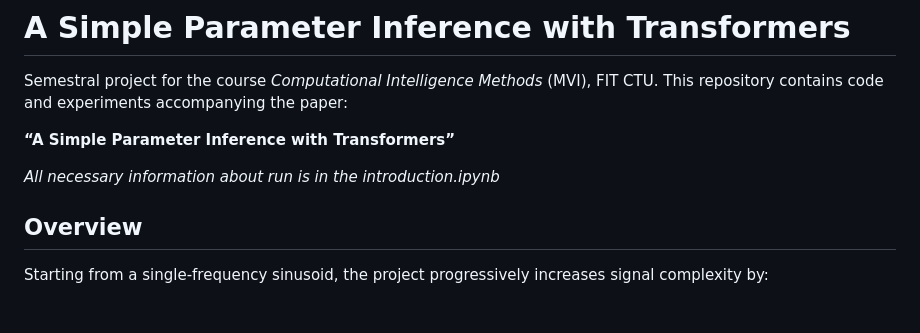
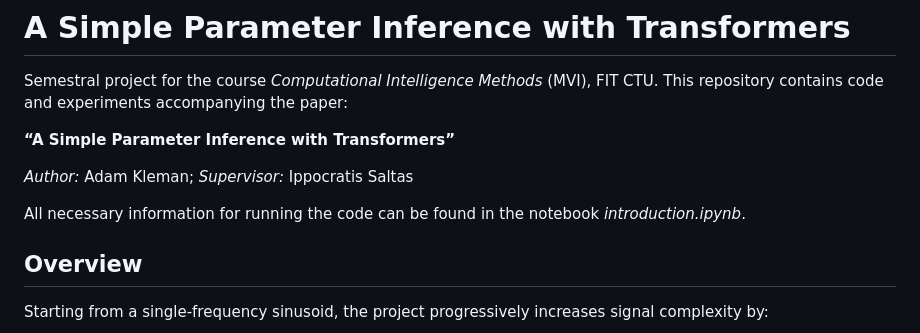
Before and after one commit to y4h1ko/mvi-sp, a Markdown page: README.md, the part around the change. Drawn GitHub-style; blank space fills up the shorter version.

Commit message:
modified name of the article and added author and supervisor

```diff
--- a/README.md
+++ b/README.md
@@ -5,7 +5,10 @@ This repository contains code and experiments accompanying the paper:
 
 **“A Simple Parameter Inference with Transformers”**
 
-*All necessary information about run is in the introduction.ipynb*
+*Author:* Adam Kleman; *Supervisor:* Ippocratis Saltas
+
+All necessary information for running the code can be found in the notebook *introduction.ipynb*.
+
 ## Overview
 
 Starting from a single-frequency sinusoid, the project progressively increases signal complexity by:
```
